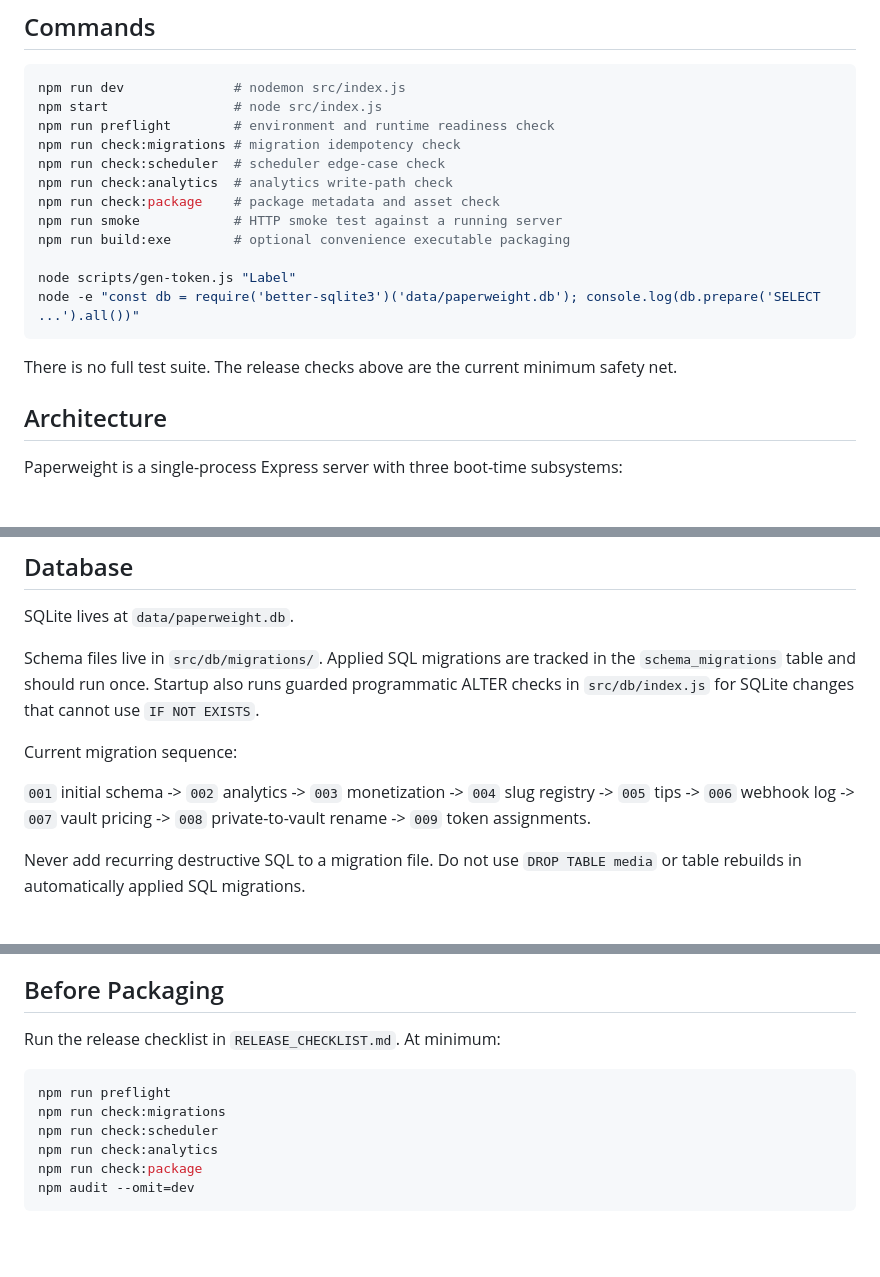
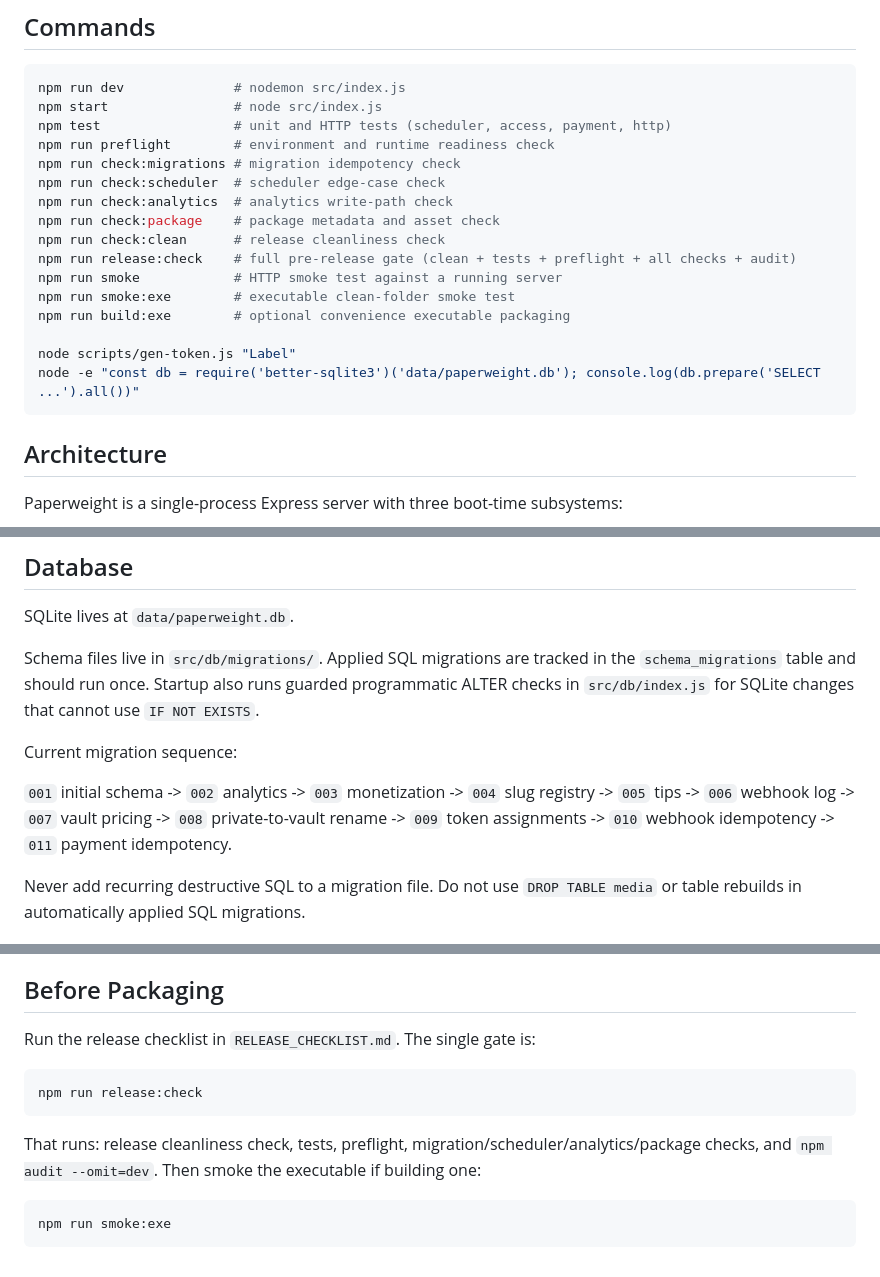
Before and after one commit to bud-diaz/paperweightv1, a Markdown page: AGENTS.md, 3 parts joined by grey strips. GitHub-like rendering.

````diff
--- a/AGENTS.md
+++ b/AGENTS.md
@@ -7,19 +7,21 @@ Guidance for Codex when working in this repository.
 ```bash
 npm run dev              # nodemon src/index.js
 npm start                # node src/index.js
+npm test                 # unit and HTTP tests (scheduler, access, payment, http)
 npm run preflight        # environment and runtime readiness check
 npm run check:migrations # migration idempotency check
 npm run check:scheduler  # scheduler edge-case check
 npm run check:analytics  # analytics write-path check
 npm run check:package    # package metadata and asset check
+npm run check:clean      # release cleanliness check
+npm run release:check    # full pre-release gate (clean + tests + preflight + all checks + audit)
 npm run smoke            # HTTP smoke test against a running server
+npm run smoke:exe        # executable clean-folder smoke test
 npm run build:exe        # optional convenience executable packaging
 
 node scripts/gen-token.js "Label"
 node -e "const db = require('better-sqlite3')('data/paperweight.db'); console.log(db.prepare('SELECT ...').all())"
 ```
-
-There is no full test suite. The release checks above are the current minimum safety net.
 
 ## Architecture
 
@@ -39,7 +41,7 @@ Schema files live in `src/db/migrations/`. Applied SQL migrations are tracked in
 
 Current migration sequence:
 
-`001` initial schema -> `002` analytics -> `003` monetization -> `004` slug registry -> `005` tips -> `006` webhook log -> `007` vault pricing -> `008` private-to-vault rename -> `009` token assignments.
+`001` initial schema -> `002` analytics -> `003` monetization -> `004` slug registry -> `005` tips -> `006` webhook log -> `007` vault pricing -> `008` private-to-vault rename -> `009` token assignments -> `010` webhook idempotency -> `011` payment idempotency.
 
 Never add recurring destructive SQL to a migration file. Do not use `DROP TABLE media` or table rebuilds in automatically applied SQL migrations.
 
@@ -88,13 +90,14 @@ The SPA fallback checks `dataRoot/client/creator.html` before the bundled fronte
 
 ## Before Packaging
 
-Run the release checklist in `RELEASE_CHECKLIST.md`. At minimum:
+Run the release checklist in `RELEASE_CHECKLIST.md`. The single gate is:
 
 ```bash
-npm run preflight
-npm run check:migrations
-npm run check:scheduler
-npm run check:analytics
-npm run check:package
-npm audit --omit=dev
+npm run release:check
 ```
+
+That runs: release cleanliness check, tests, preflight, migration/scheduler/analytics/package checks, and `npm audit --omit=dev`. Then smoke the executable if building one:
+
+```bash
+npm run smoke:exe
+```
````
Also changed, not shown: CLAUDE.md (+12 -9 lines).
